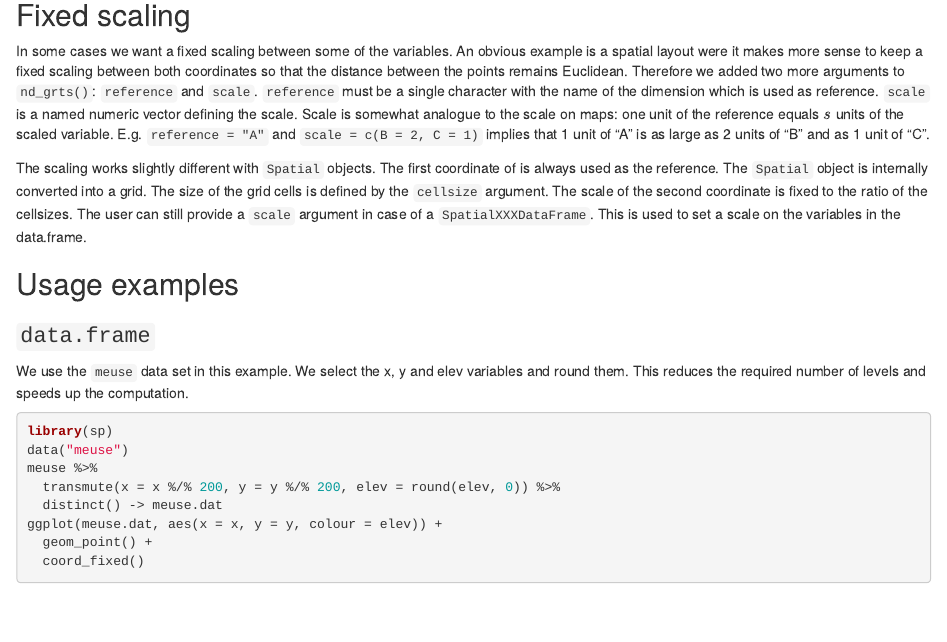
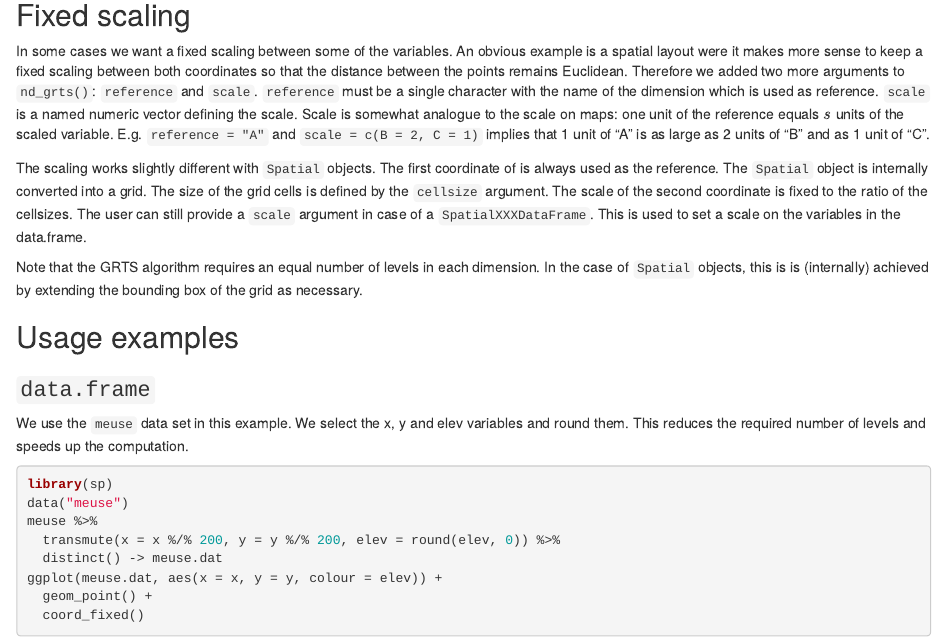
Before and after one commit to ThierryO/grts, an R Markdown document (vignettes/implementation.Rmd): the page in a window 1100 px wide, from 2640 px down. Rendered offline with R 4.5, knitr and Pandoc, with nearby package versions; some code elsewhere in the file could not run offline.

Commit message:
Vignette implementation: add note on extending the bounding box

```diff
--- a/vignettes/implementation.Rmd
+++ b/vignettes/implementation.Rmd
@@ -105,6 +105,8 @@ nd_grts(list(x = x), new.length = 2 ^ n)
 In some cases we want a fixed scaling between some of the variables. An obvious example is a spatial layout were it makes more sense to keep a fixed scaling between both coordinates so that the distance between the points remains Euclidean. Therefore we added two more arguments to `nd_grts()`: `reference` and `scale`. `reference` must be a single character with the name of the dimension which is used as reference. `scale` is a named numeric vector defining the scale. Scale is somewhat analogue to the scale on maps: one unit of the reference equals $s$ units of the scaled variable. E.g. `reference = "A"` and `scale = c(B = 2, C = 1)` implies that 1 unit of "A" is as large as 2 units of "B" and as 1 unit of "C".
 
 The scaling works slightly different with `Spatial` objects. The first coordinate of is always used as the reference. The `Spatial` object is internally converted into a grid. The size of the grid cells is defined by the `cellsize` argument. The scale of the second coordinate is fixed to the ratio of the cellsizes. The user can still provide a `scale` argument in case of a `SpatialXXXDataFrame`. This is used to set a scale on the variables in the data.frame.
+
+Note that the GRTS algorithm requires an equal number of levels in each dimension. In the case of `Spatial` objects, this is is (internally) achieved by extending the bounding box of the grid as necessary.
 
 ## Usage examples
 
```
